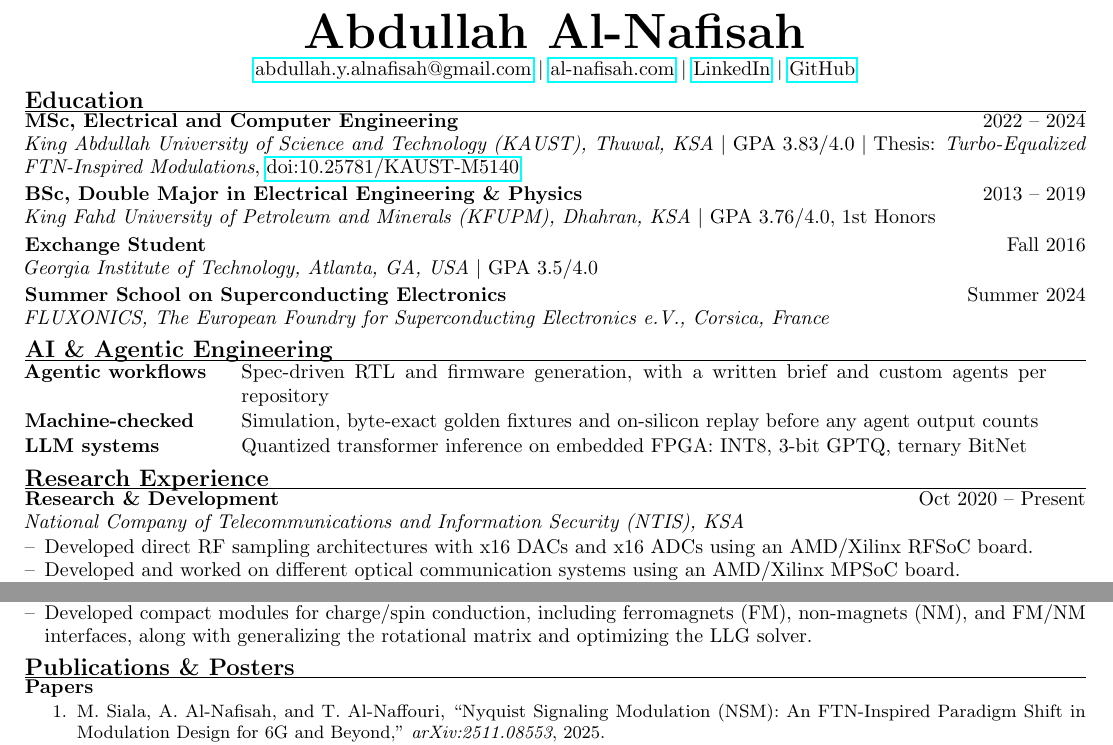
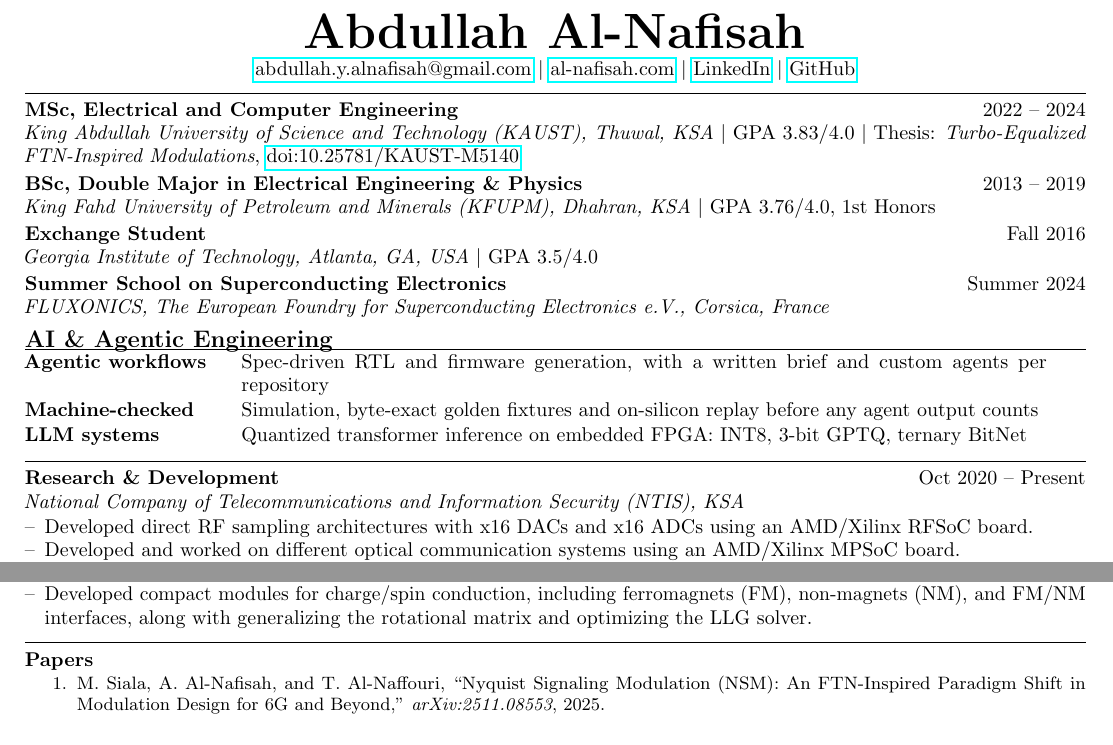
Before and after one commit to AbdullahAlNafisah/AbdullahAlNafisah, a LaTeX CV (cv/main.tex): two parts of the page, joined at a grey line, cut so that both start at the same text. Compiled offline with pdfLaTeX.

Commit message:
Drop the section labels the content already implies
Education, Research Experience and Publications & Posters are obvious
from the entries under them, so the headings were clutter. A plain rule
now separates each block, keeping the visual structure without the words.
The AI heading stays; that table is the one section a reader cannot infer
from its contents.

```diff
--- a/cv/main.tex
+++ b/cv/main.tex
@@ -13,6 +13,7 @@
 \usepackage{titlesec}
 \titleformat{\section}{\large\bfseries}{}{0pt}{}[\vspace{-3pt}\titlerule]
 \titlespacing*{\section}{0pt}{3pt}{1pt}
+\newcommand{\divider}{\par\vspace{2.2mm}\hrule height 0.4pt\vspace{1.6mm}\par\noindent}
 \setlength{\parskip}{0pt}
 \setlist{topsep=1pt, partopsep=0pt, itemsep=0pt, parsep=0pt}
 \linespread{0.97}
@@ -41,7 +42,7 @@
 %======================
 %     EDUCATION
 %======================
-\section*{Education}
+\divider
 \noindent % June 20, 2024
 \textbf{MSc, Electrical and Computer Engineering} \hfill 2022 -- 2024\\
 \textit{King Abdullah University of Science and Technology (KAUST), Thuwal, KSA} \textbar{} GPA 3.83/4.0 \textbar{} Thesis: \textit{Turbo-Equalized FTN-Inspired Modulations}, \href{https://doi.org/10.25781/KAUST-M5140}{doi:10.25781/KAUST-M5140}
@@ -88,7 +89,7 @@
 \end{tabular}
 
 
-\section*{Research Experience}
+\divider
 \noindent
 \textbf{Research \& Development} \hfill Oct 2020 – Present\\
 \textit{National Company of Telecommunications and Information Security (NTIS), KSA}
@@ -149,7 +150,7 @@
 %======================
 %     PUBLICATIONS
 %======================
-\section*{Publications \& Posters}
+\divider
 \noindent\textbf{Papers}
 \small\begin{enumerate}[left=14pt, itemsep=0.5pt, topsep=1pt]
     \item M. Siala, A. Al-Nafisah, and T. Al-Naffouri, ``Nyquist Signaling Modulation (NSM): An FTN-Inspired Paradigm Shift in Modulation Design for 6G and Beyond,'' \textit{arXiv:2511.08553}, 2025.
```
